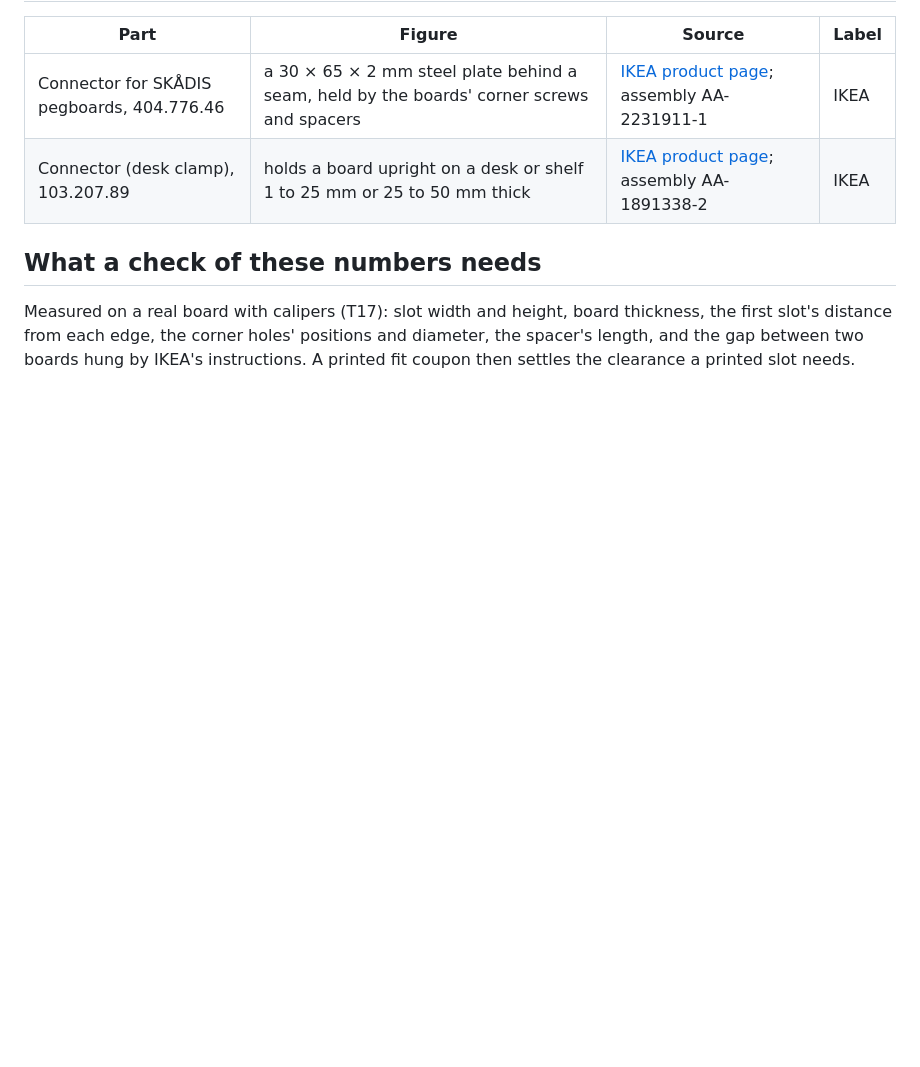
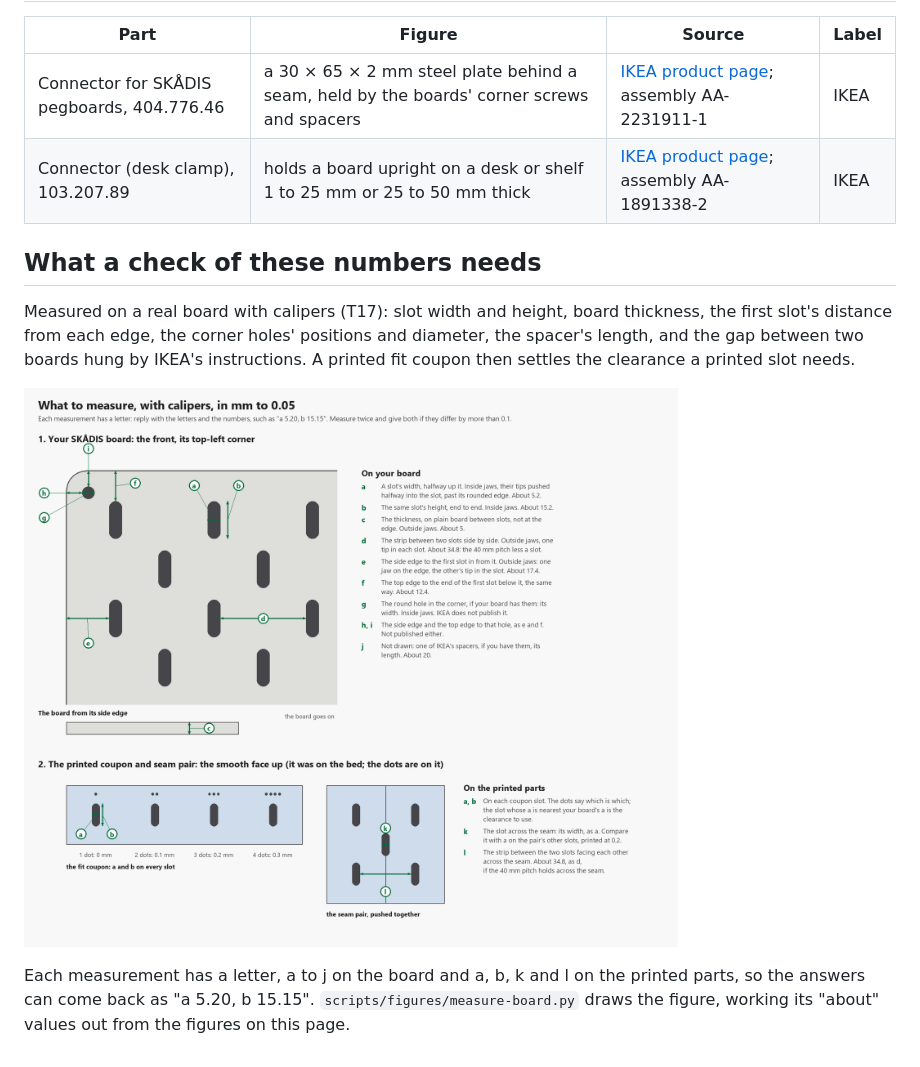
Before and after one commit to AlonRR/skadis-air, a Markdown page: docs/skadis-standard.md, the part around the change. GitHub-like rendering; pictures changed too: docs/figures/measure-board.png (added); blank space fills up the shorter version.

```diff
--- a/docs/skadis-standard.md
+++ b/docs/skadis-standard.md
@@ -57,3 +57,7 @@ Measured on a real board with calipers (T17): slot width and height, board thick
 first slot's distance from each edge, the corner holes' positions and diameter, the spacer's
 length, and the gap between two boards hung by IKEA's instructions. A printed fit coupon then
 settles the clearance a printed slot needs.
+
+![What to measure on a SKÅDIS board and on the printed test parts, each with a letter](figures/measure-board.png)
+
+Each measurement has a letter, a to j on the board and a, b, k and l on the printed parts, so the answers can come back as "a 5.20, b 15.15". `scripts/figures/measure-board.py` draws the figure, working its "about" values out from the figures on this page.
```
Also changed, not shown: docs/status.md (+6 -6 lines), 1 other file.
